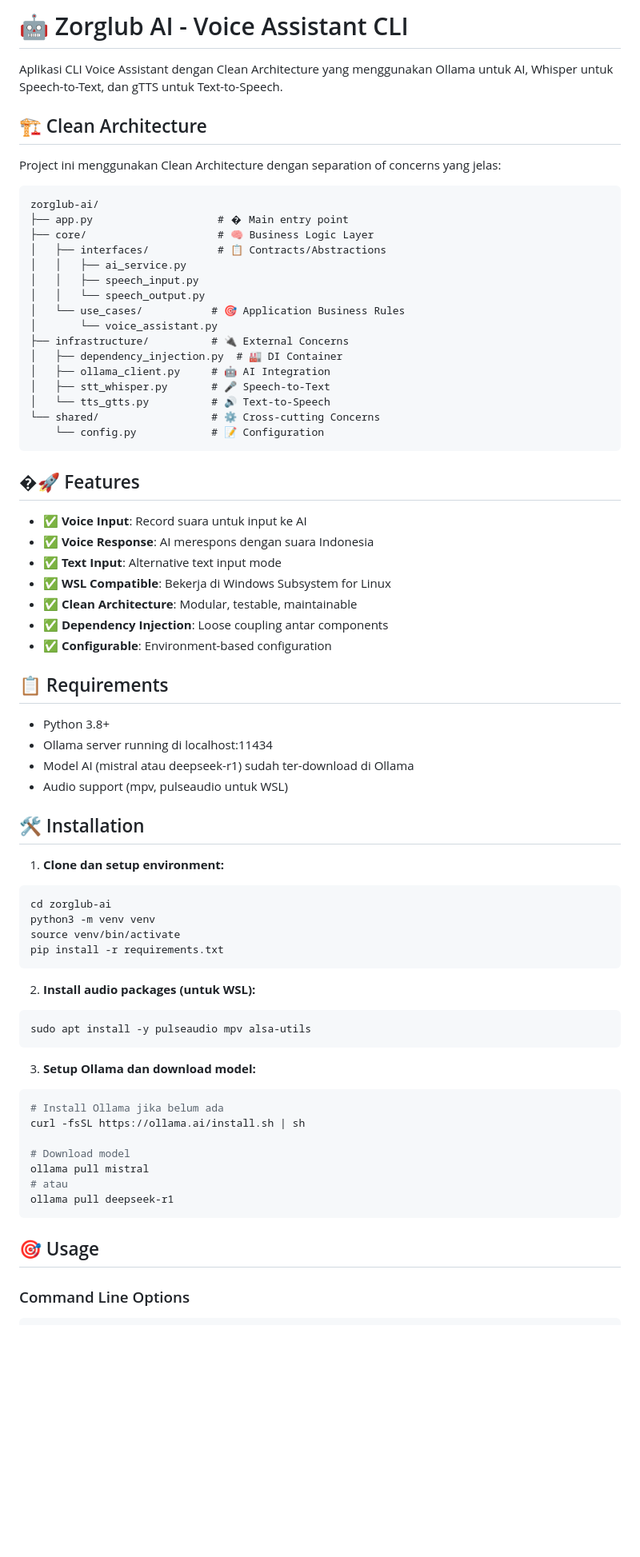
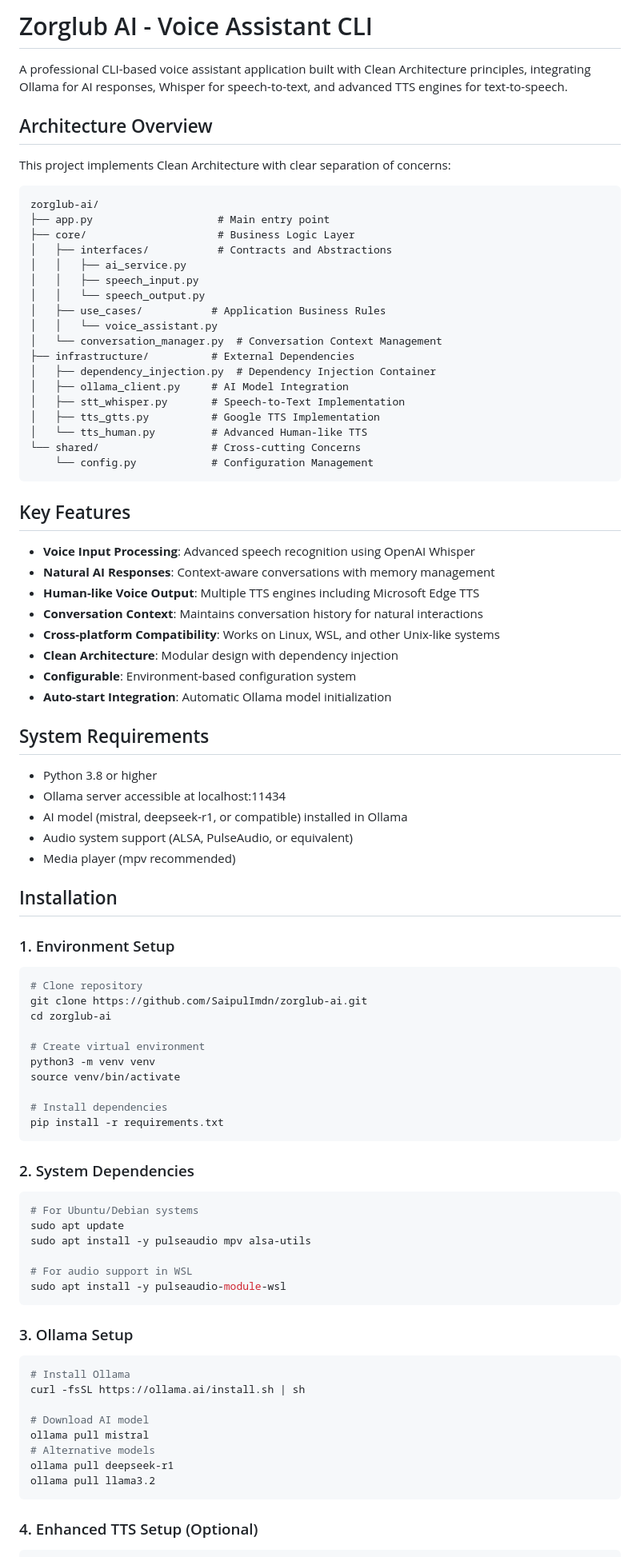
Before and after one commit to SaipulImdn/zorglub-ai, a Markdown page: README.md, the part around one of its changes. Shown at 80% size. Drawn GitHub-style; blank space fills up the shorter version.

Commit message:
docs: Update README for clarity and consistency, enhance feature descriptions and system requirements

````diff
--- a/README.md
+++ b/README.md
@@ -1,75 +1,92 @@
-# 🤖 Zorglub AI - Voice Assistant CLI
+# Zorglub AI - Voice Assistant CLI
 
-Aplikasi CLI Voice Assistant dengan Clean Architecture yang menggunakan Ollama untuk AI, Whisper untuk Speech-to-Text, dan gTTS untuk Text-to-Speech.
+A professional CLI-based voice assistant application built with Clean Architecture principles, integrating Ollama for AI responses, Whisper for speech-to-text, and advanced TTS engines for text-to-speech.
 
-## 🏗️ Clean Architecture
+## Architecture Overview
 
-Project ini menggunakan Clean Architecture dengan separation of concerns yang jelas:
+This project implements Clean Architecture with clear separation of concerns:
 
 ```
 zorglub-ai/
-├── app.py                    # � Main entry point
-├── core/                     # 🧠 Business Logic Layer
-│   ├── interfaces/           # 📋 Contracts/Abstractions
+├── app.py                    # Main entry point
+├── core/                     # Business Logic Layer
+│   ├── interfaces/           # Contracts and Abstractions
 │   │   ├── ai_service.py
 │   │   ├── speech_input.py
 │   │   └── speech_output.py
-│   └── use_cases/           # 🎯 Application Business Rules
-│       └── voice_assistant.py
-├── infrastructure/          # 🔌 External Concerns
-│   ├── dependency_injection.py  # 🏭 DI Container
-│   ├── ollama_client.py     # 🤖 AI Integration
-│   ├── stt_whisper.py       # 🎤 Speech-to-Text
-│   └── tts_gtts.py          # 🔊 Text-to-Speech
-└── shared/                  # ⚙️ Cross-cutting Concerns
-    └── config.py            # 📝 Configuration
+│   ├── use_cases/           # Application Business Rules
+│   │   └── voice_assistant.py
+│   └── conversation_manager.py  # Conversation Context Management
+├── infrastructure/          # External Dependencies
+│   ├── dependency_injection.py  # Dependency Injection Container
+│   ├── ollama_client.py     # AI Model Integration
+│   ├── stt_whisper.py       # Speech-to-Text Implementation
+│   ├── tts_gtts.py          # Google TTS Implementation
+│   └── tts_human.py         # Advanced Human-like TTS
+└── shared/                  # Cross-cutting Concerns
+    └── config.py            # Configuration Management
 ```
 
-## �🚀 Features
+## Key Features
 
-- ✅ **Voice Input**: Record suara untuk input ke AI
-- ✅ **Voice Response**: AI merespons dengan suara Indonesia
-- ✅ **Text Input**: Alternative text input mode
-- ✅ **WSL Compatible**: Bekerja di Windows Subsystem for Linux
-- ✅ **Clean Architecture**: Modular, testable, maintainable
-- ✅ **Dependency Injection**: Loose coupling antar components
-- ✅ **Configurable**: Environment-based configuration
+- **Voice Input Processing**: Advanced speech recognition using OpenAI Whisper
+- **Natural AI Responses**: Context-aware conversations with memory management
+- **Human-like Voice Output**: Multiple TTS engines including Microsoft Edge TTS
+- **Conversation Context**: Maintains conversation history for natural interactions
+- **Cross-platform Compatibility**: Works on Linux, WSL, and other Unix-like systems
+- **Clean Architecture**: Modular design with dependency injection
+- **Configurable**: Environment-based configuration system
+- **Auto-start Integration**: Automatic Ollama model initialization
 
-## 📋 Requirements
+## System Requirements
 
-- Python 3.8+
-- Ollama server running di localhost:11434
-- Model AI (mistral atau deepseek-r1) sudah ter-download di Ollama
-- Audio support (mpv, pulseaudio untuk WSL)
+- Python 3.8 or higher
+- Ollama server accessible at localhost:11434
+- AI model (mistral, deepseek-r1, or compatible) installed in Ollama
+- Audio system support (ALSA, PulseAudio, or equivalent)
+- Media player (mpv recommended)
 
-## 🛠️ Installation
+## Installation
 
-1. **Clone dan setup environment:**
+### 1. Environment Setup
+
 ```bash
+# Clone repository
+git clone https://github.com/SaipulImdn/zorglub-ai.git
 cd zorglub-ai
+
+# Create virtual environment
 python3 -m venv venv
 source venv/bin/activate
+
+# Install dependencies
 pip install -r requirements.txt
 ```
 
-2. **Install audio packages (untuk WSL):**
+### 2. System Dependencies
+
 ```bash
+# For Ubuntu/Debian systems
+sudo apt update
 sudo apt install -y pulseaudio mpv alsa-utils
+
+# For audio support in WSL
+sudo apt install -y pulseaudio-module-wsl
 ```
 
-3. **Setup Ollama dan download model:**
+### 3. Ollama Setup
+
 ```bash
-# Install Ollama jika belum ada
+# Install Ollama
 curl -fsSL https://ollama.ai/install.sh | sh
 
-# Download model
+# Download AI model
 ollama pull mistral
-# atau
+# Alternative models
 ollama pull deepseek-r1
+ollama pull llama3.2
 ```
 
-## 🎯 Usage
-
-### Command Line Options
+### 4. Enhanced TTS Setup (Optional)
 
 ```bash
````
Also changed, not shown: other parts of README.md (+198 -59 lines).
